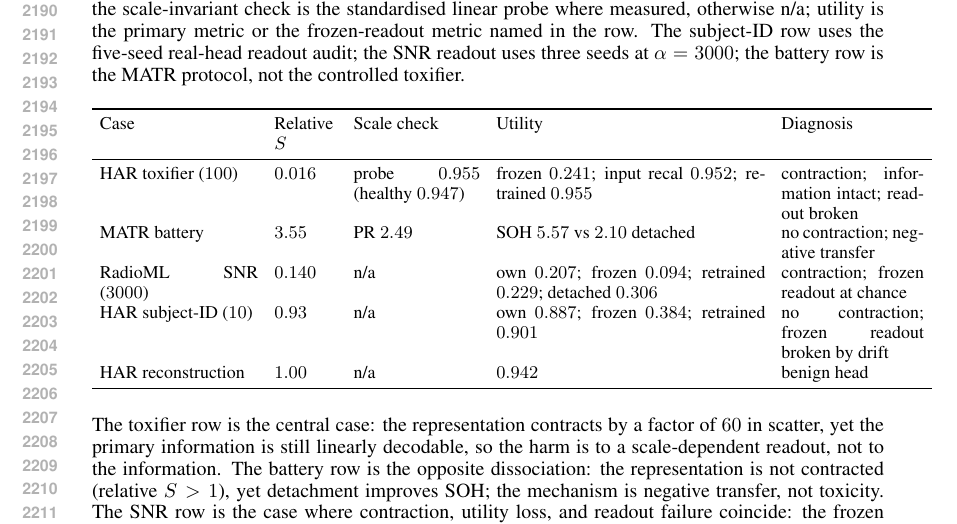
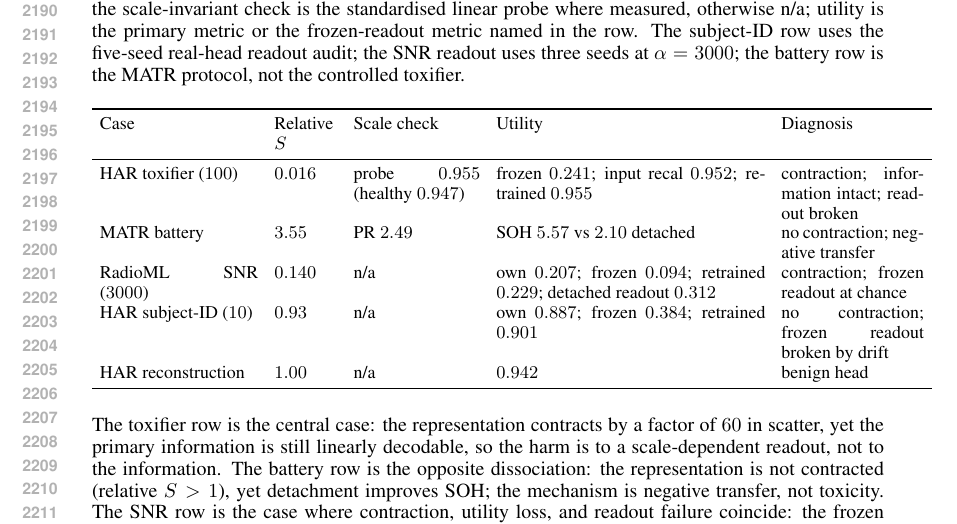
Before and after one commit to code-2026l/RepFix, a LaTeX paper (paper/RepFix_ICLR2027.tex): part of page 41 of 43, cut so that both start at the same text. Compiled offline with pdfLaTeX.

Commit message:
Label detached readout in dissociation table

```diff
--- a/paper/RepFix_ICLR2027.tex
+++ b/paper/RepFix_ICLR2027.tex
@@ -1500,7 +1500,7 @@ Case & Relative $S$ & Scale check & Utility & Diagnosis \\
 \midrule
 HAR toxifier ($100$) & $0.016$ & probe $0.955$ (healthy $0.947$) & frozen $0.241$; input recal $0.952$; retrained $0.955$ & contraction; information intact; readout broken \\
 MATR battery & $3.55$ & PR $2.49$ & SOH $5.57$ vs $2.10$ detached & no contraction; negative transfer \\
-RadioML SNR ($3000$) & $0.140$ & n/a & own $0.207$; frozen $0.094$; retrained $0.229$; detached $0.306$ & contraction; frozen readout at chance \\
+RadioML SNR ($3000$) & $0.140$ & n/a & own $0.207$; frozen $0.094$; retrained $0.229$; detached readout $0.312$ & contraction; frozen readout at chance \\
 HAR subject-ID ($10$) & $0.93$ & n/a & own $0.887$; frozen $0.384$; retrained $0.901$ & no contraction; frozen readout broken by drift \\
 HAR reconstruction & $1.00$ & n/a & $0.942$ & benign head \\
 \bottomrule
```
Also changed, not shown: paper/RepFix_ICLR2027.pdf.
